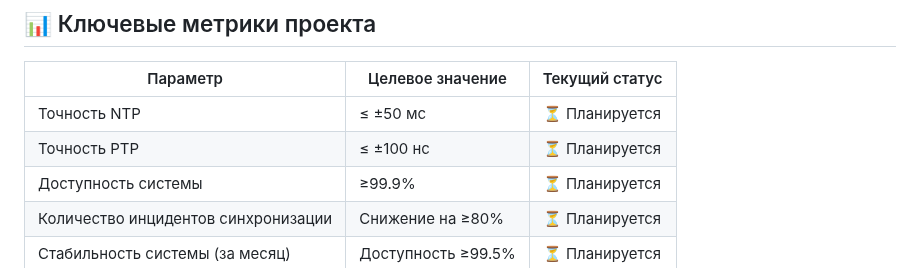
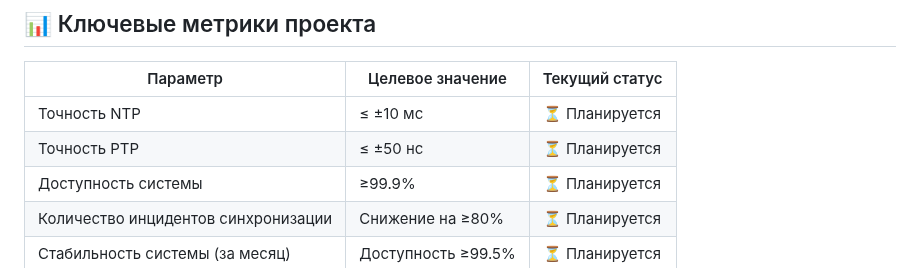
Before and after one commit to SiwaNetwork/BIZNES_HOTEL, a Markdown page: README.md, the part around the change. Drawn GitHub-style.

Commit message:
Синхронизация плана работ: период монтажа 16-21 ноября, период тестирования этапа 1 16-21 ноября, точность NTP 10 мс, PTP 50 нс

```diff
--- a/README.md
+++ b/README.md
@@ -55,8 +55,8 @@
 
 | Параметр | Целевое значение | Текущий статус |
 |----------|------------------|----------------|
-| Точность NTP | ≤ ±50 мс | ⏳ Планируется |
-| Точность PTP | ≤ ±100 нс | ⏳ Планируется |
+| Точность NTP | ≤ ±10 мс | ⏳ Планируется |
+| Точность PTP | ≤ ±50 нс | ⏳ Планируется |
 | Доступность системы | ≥99.9% | ⏳ Планируется |
 | Количество инцидентов синхронизации | Снижение на ≥80% | ⏳ Планируется |
 | Стабильность системы (за месяц) | Доступность ≥99.5% | ⏳ Планируется |
```
Also changed, not shown: testing_criteria.md (+1 -1 lines).
